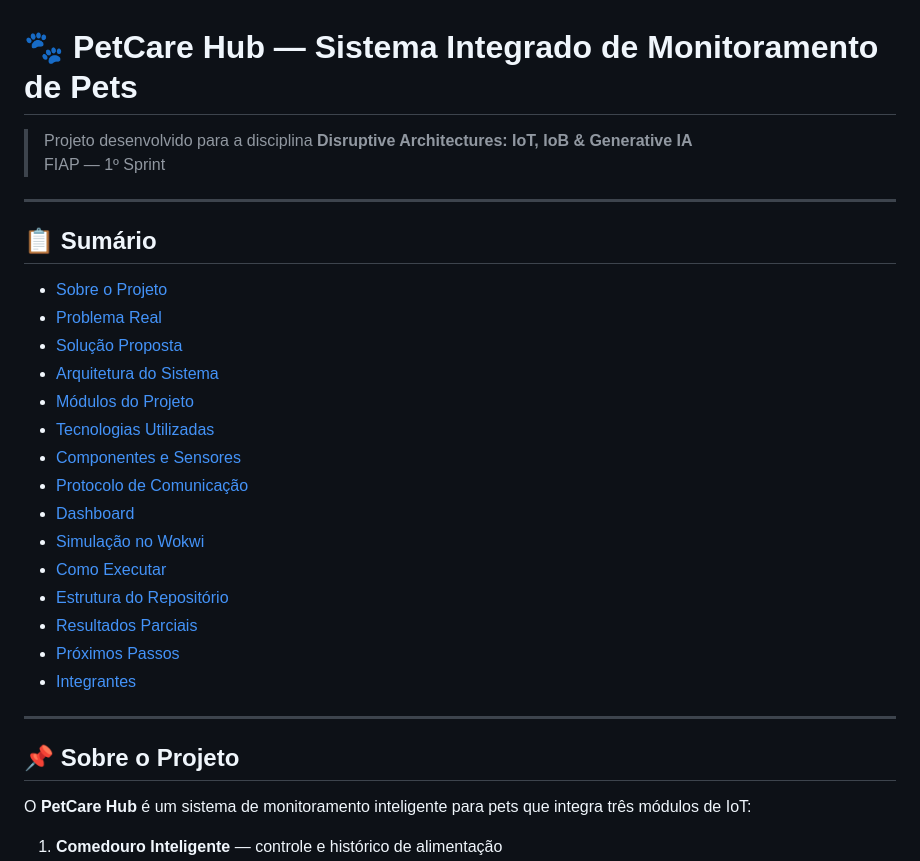
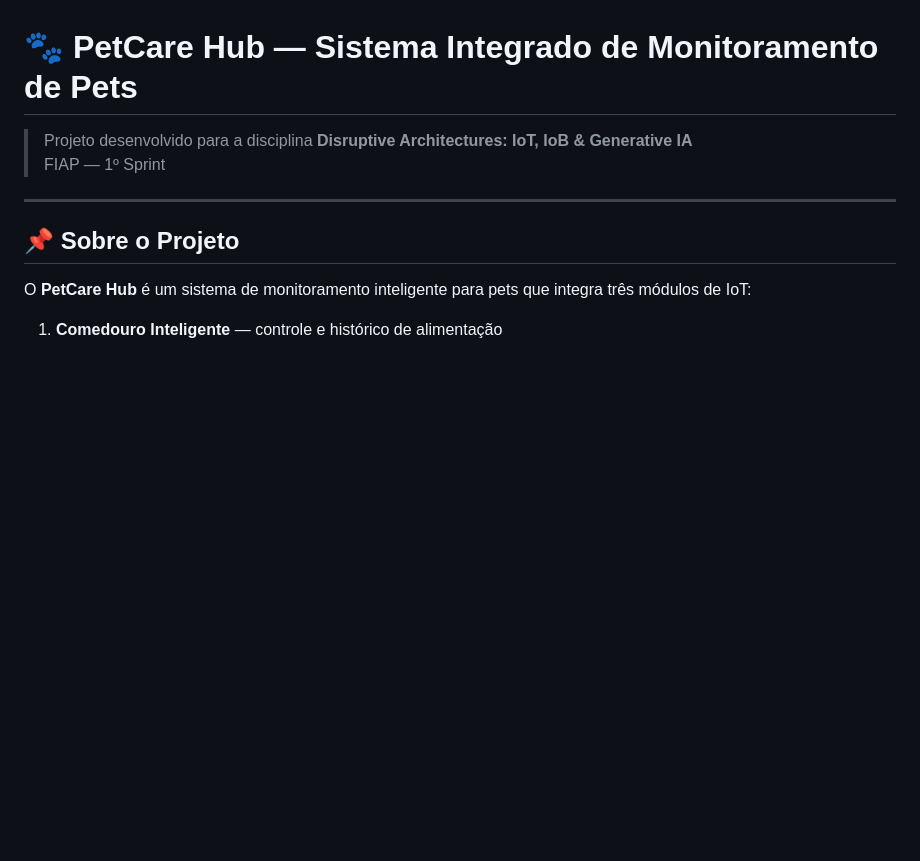
Before and after one commit to PetCare-HUB/Disruptive-Architectures, a Markdown page: README.md, the part around the change. Rendered like a GitHub page; blank space fills up the shorter version.

Commit message:
apagando sumario

```diff
--- a/README.md
+++ b/README.md
@@ -5,24 +5,6 @@
 
 ---
 
-## 📋 Sumário
-
-- [Sobre o Projeto](#sobre-o-projeto)
-- [Problema Real](#problema-real)
-- [Solução Proposta](#solução-proposta)
-- [Arquitetura do Sistema](#arquitetura-do-sistema)
-- [Módulos do Projeto](#módulos-do-projeto)
-- [Tecnologias Utilizadas](#tecnologias-utilizadas)
-- [Componentes e Sensores](#componentes-e-sensores)
-- [Protocolo de Comunicação](#protocolo-de-comunicação)
-- [Dashboard](#dashboard)
-- [Simulação no Wokwi](#simulação-no-wokwi)
-- [Como Executar](#como-executar)
-- [Estrutura do Repositório](#estrutura-do-repositório)
-- [Resultados Parciais](#resultados-parciais)
-- [Próximos Passos](#próximos-passos)
-- [Integrantes](#integrantes)
----
 
 ## 📌 Sobre o Projeto
 
```
